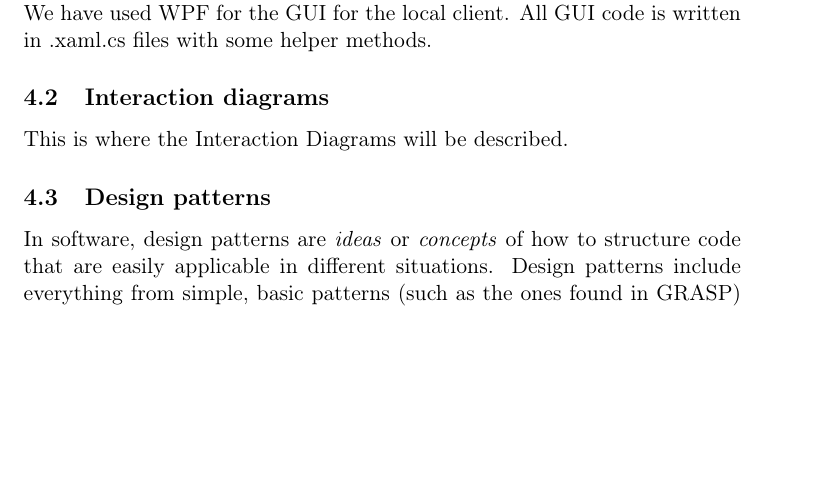
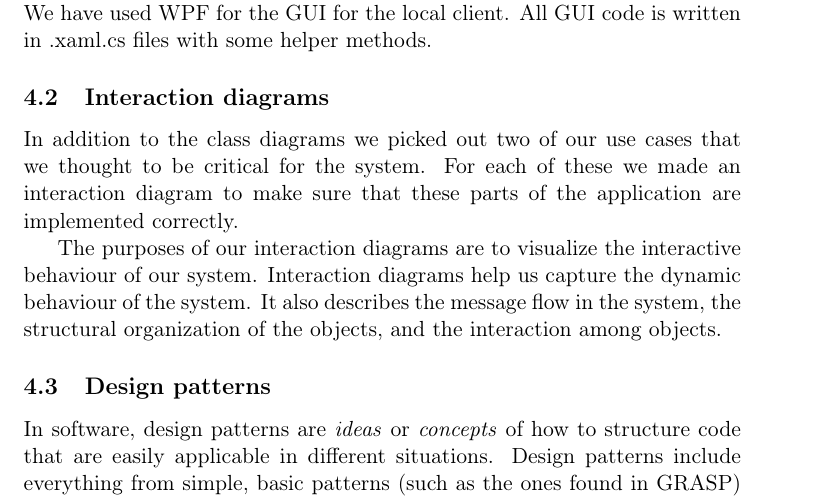
Before and after one commit to czepluch/SliceOfPie, a LaTeX document (report/report.tex, which reads report/Software_design/interaction_diagrams.tex): part of page 17 of 62, cut so that both start at the same text, the shorter picture padded with empty space. Compiled offline with pdfLaTeX.

Commit message:
added intro to interaction diagrams

```diff
--- a/report/Software_design/interaction_diagrams.tex
+++ b/report/Software_design/interaction_diagrams.tex
@@ -1 +1,5 @@
-This is where the Interaction Diagrams will be described.
+In addition to the class diagrams we picked out two of our use cases that we thought to be critical for the system. For each of these we made an interaction diagram
+to make sure that these parts of the application are implemented correctly.
+
+The purposes of our interaction diagrams are to visualize the interactive behaviour of our system. Interaction diagrams help us capture the dynamic behaviour of
+the system. It also describes the message flow in the system, the structural organization of the objects, and the interaction among objects.
```
